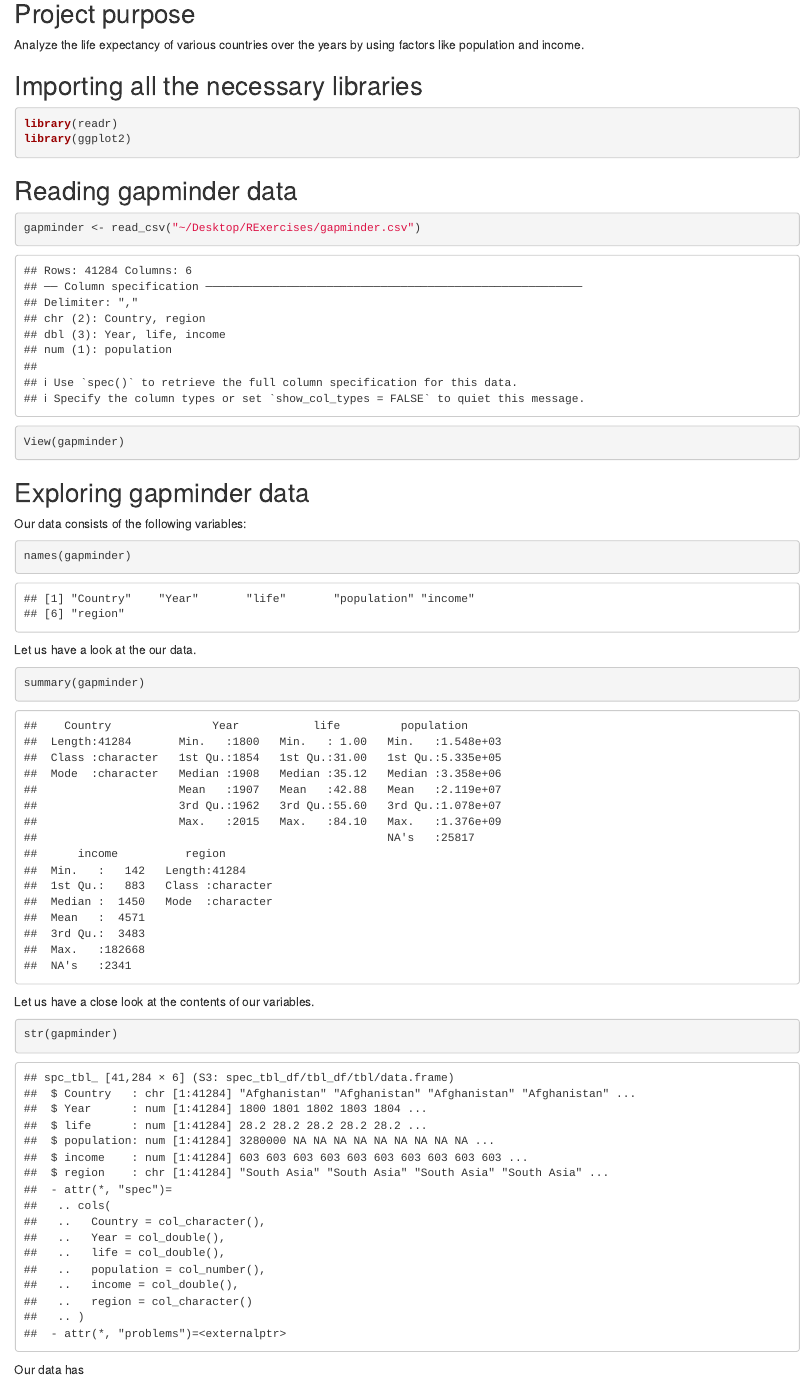
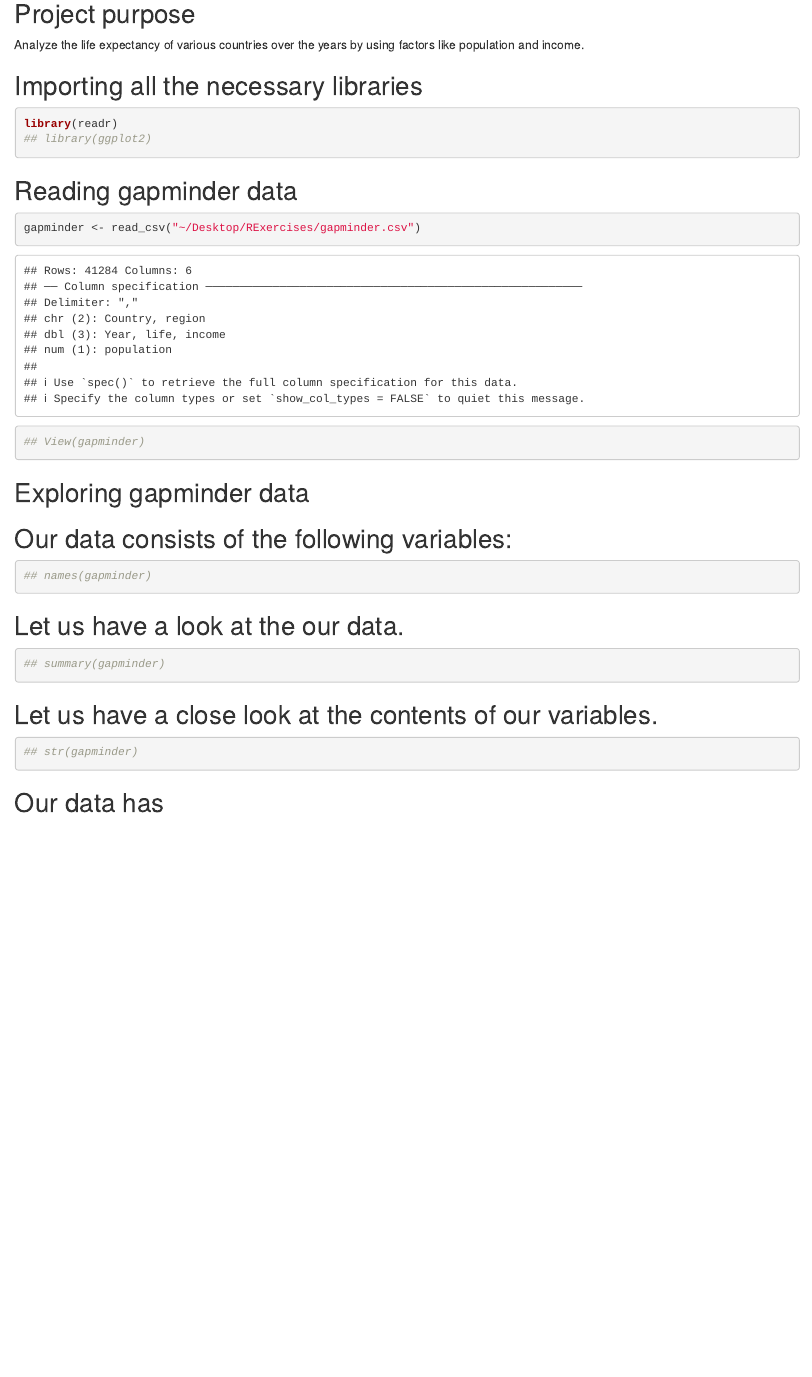
Before and after one commit to radhikabade/DataAnalytics, an R Markdown document (Code/GapMinderAnalysis.Rmd): the page in a window 1100 px wide, from 140 px down. Rendered offline with R 4.5, knitr and Pandoc, with nearby package versions.

Commit message:
Updated Portfolio folder

````diff
--- a/Code/GapMinderAnalysis.Rmd
+++ b/Code/GapMinderAnalysis.Rmd
@@ -16,27 +16,27 @@ Analyze the life expectancy of various countries over the years by using factors
 ## Importing all the necessary libraries
 ```{r, echo=TRUE}
 library(readr)
-library(ggplot2)
+## library(ggplot2)
 ```
 
 ## Reading gapminder data
 
 ```{r, echo=TRUE}
 gapminder <- read_csv("~/Desktop/RExercises/gapminder.csv")
-View(gapminder)
+## View(gapminder)
 ```
 
 ## Exploring gapminder data
-Our data consists of the following variables:
+## Our data consists of the following variables:
 ```{r, echo=TRUE}
-names(gapminder)
+## names(gapminder)
 ```
-Let us have a look at the our data.
+## Let us have a look at the our data.
 ```{r, echo=TRUE}
-summary(gapminder)
+## summary(gapminder)
 ```
-Let us have a close look at the contents of our variables.
+## Let us have a close look at the contents of our variables.
 ```{r, echo=TRUE}
-str(gapminder)
+## str(gapminder)
 ```
-Our data has
+## Our data has
````
Also changed, not shown: Portfolio/GapMinderAnalysis.html (added).
